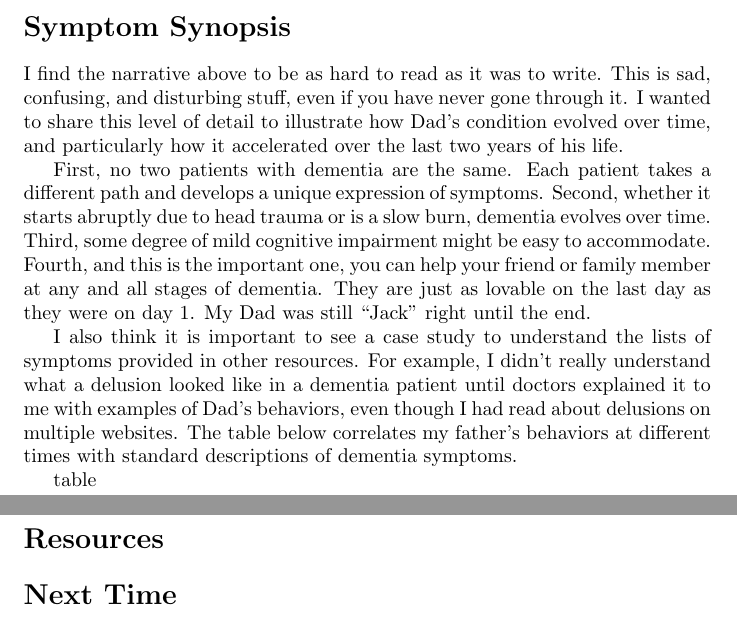
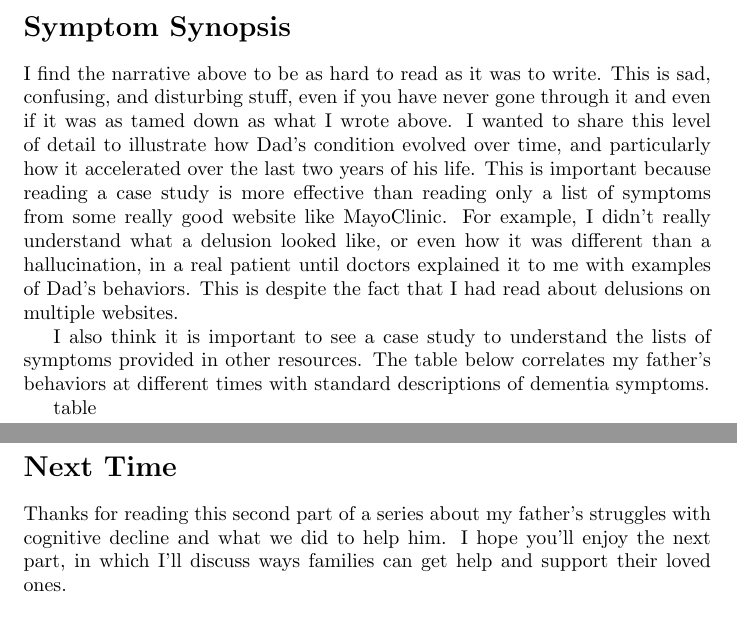
Before and after one commit to jayjaybillings/blog, a LaTeX document (oym-p2-saltines_20230908/main.tex): two parts of pages 4 and 5 of 5, joined at a grey line, cut so that both start at the same text. Compiled offline with pdfLaTeX.

Commit message:
Picked up working on the second section of oym-p2.

```diff
--- a/oym-p2-saltines_20230908/main.tex
+++ b/oym-p2-saltines_20230908/main.tex
@@ -48,17 +50,18 @@ It was my fault: I sure had ``got fat'' since he last saw me, and he'd recognize
 
 \section*{Symptom Synopsis}
 
-I find the narrative above to be as hard to read as it was to write. This is sad, confusing, and disturbing stuff, even if you have never gone through it. I wanted to share this level of detail to illustrate how Dad's condition evolved over time, and particularly how it accelerated over the last two years of his life.
+I find the narrative above to be as hard to read as it was to write. This is sad, confusing, and disturbing stuff, even if you have never gone through it and even if it was as tamed down as what I wrote above. I wanted to share this level of detail to illustrate how Dad's condition evolved over time, and particularly how it accelerated over the last two years of his life. This is important because reading a case study is more effective than reading only a list of symptoms from some really good website like MayoClinic. For example, I didn't really understand what a delusion looked like, or even how it was different than a hallucination, in a real patient until doctors explained it to me with examples of Dad's behaviors. This is despite the fact that I had read about delusions on multiple websites.
 
-First, no two patients with dementia are the same. Each patient takes a different path and develops a unique expression of symptoms. Second, whether it starts abruptly due to head trauma or is a slow burn, dementia evolves over time. Third, some degree of mild cognitive impairment might be easy to accommodate. Fourth, and this is the important one, you can help your friend or family member at any and all stages of dementia. They are just as lovable on the last day as they were on day 1. My Dad was still ``Jack'' right until the end.
 
-I also think it is important to see a case study to understand the lists of symptoms provided in other resources. For example, I didn't really understand what a delusion looked like in a dementia patient until doctors explained it to me with examples of Dad's behaviors, even though I had read about delusions on multiple websites. The table below correlates my father's behaviors at different times with standard descriptions of dementia symptoms.
+I also think it is important to see a case study to understand the lists of symptoms provided in other resources.  The table below correlates my father's behaviors at different times with standard descriptions of dementia symptoms.
 
 table
 
-\section*{Resources}
+\section*{Next Time}
 
-\section*{Next Time}
+Thanks for reading this second part of a series about my father’s struggles with cognitive decline and what we did to help him. I hope you’ll enjoy the next part, in which I'll discuss ways families can get help and support their loved ones.
+
+%First, no two patients with dementia are the same. Each patient takes a different path and develops a unique expression of symptoms. Second, whether it starts abruptly due to head trauma or is a slow burn, dementia evolves over time. Third, some degree of mild cognitive impairment might be easy to accommodate. Fourth, and this is the important one, you can help your friend or family member at any and all stages of dementia. They are just as lovable on the last day as they were on day 1. My Dad was still ``Jack'' right until the end.
 
 %Basically: Here's how it looked behind the scenes, here's how he masked it, and here's what we wished we would have known about public support. Including that social services isn't out to get you.
 
```
Also changed, not shown: oym-p2-saltines_20230908/main.tex (2 more changed lines).
